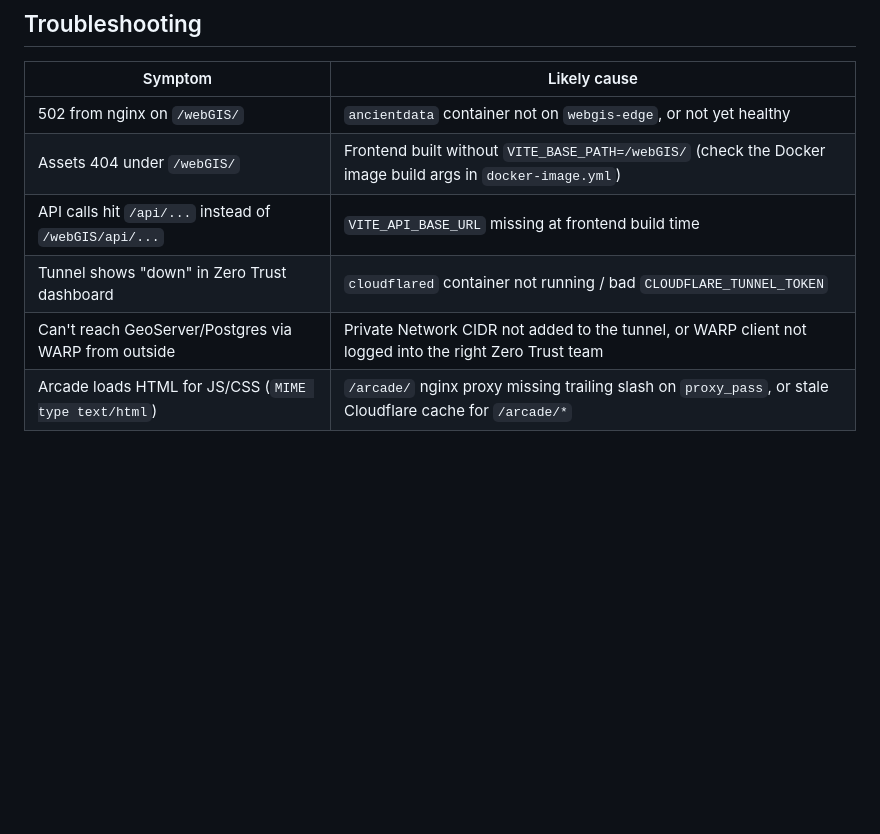
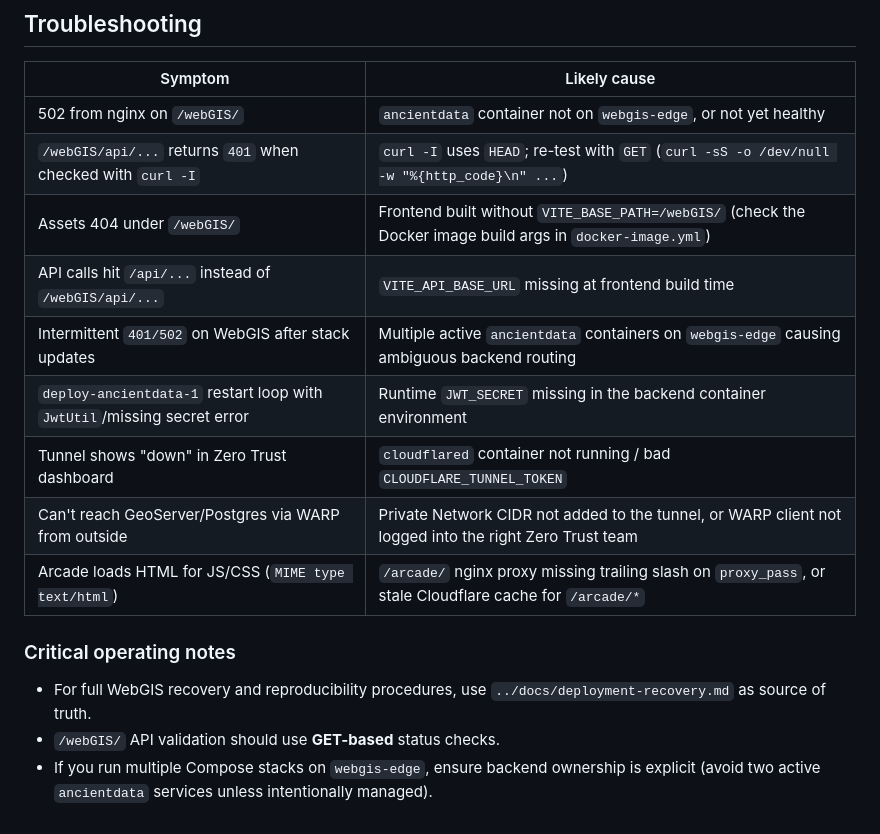
Before and after one commit to RinseWillet/ancientdataworkspace, a Markdown page: deploy/README.md, the part around the change. Drawn GitHub-style; blank space fills up the shorter version.

Commit message:
docs: update deployment recovery and README with backend topology and validation checks

```diff
--- a/deploy/README.md
+++ b/deploy/README.md
@@ -315,8 +315,20 @@ entirely within Synology rather than relying on Cloudflare for this part too.
 | Symptom | Likely cause |
 |---|---|
 | 502 from nginx on `/webGIS/` | `ancientdata` container not on `webgis-edge`, or not yet healthy |
+| `/webGIS/api/...` returns `401` when checked with `curl -I` | `curl -I` uses `HEAD`; re-test with `GET` (`curl -sS -o /dev/null -w "%{http_code}\n" ...`) |
 | Assets 404 under `/webGIS/` | Frontend built without `VITE_BASE_PATH=/webGIS/` (check the Docker image build args in `docker-image.yml`) |
 | API calls hit `/api/...` instead of `/webGIS/api/...` | `VITE_API_BASE_URL` missing at frontend build time |
+| Intermittent `401/502` on WebGIS after stack updates | Multiple active `ancientdata` containers on `webgis-edge` causing ambiguous backend routing |
+| `deploy-ancientdata-1` restart loop with `JwtUtil`/missing secret error | Runtime `JWT_SECRET` missing in the backend container environment |
 | Tunnel shows "down" in Zero Trust dashboard | `cloudflared` container not running / bad `CLOUDFLARE_TUNNEL_TOKEN` |
 | Can't reach GeoServer/Postgres via WARP from outside | Private Network CIDR not added to the tunnel, or WARP client not logged into the right Zero Trust team |
 | Arcade loads HTML for JS/CSS (`MIME type text/html`) | `/arcade/` nginx proxy missing trailing slash on `proxy_pass`, or stale Cloudflare cache for `/arcade/*` |
+
+### Critical operating notes
+
+- For full WebGIS recovery and reproducibility procedures, use
+  `../docs/deployment-recovery.md` as source of truth.
+- `/webGIS/` API validation should use **GET-based** status checks.
+- If you run multiple Compose stacks on `webgis-edge`, ensure backend ownership
+  is explicit (avoid two active `ancientdata` services unless intentionally
+  managed).
```
Also changed, not shown: docs/deployment-recovery.md (+93 -31 lines).
